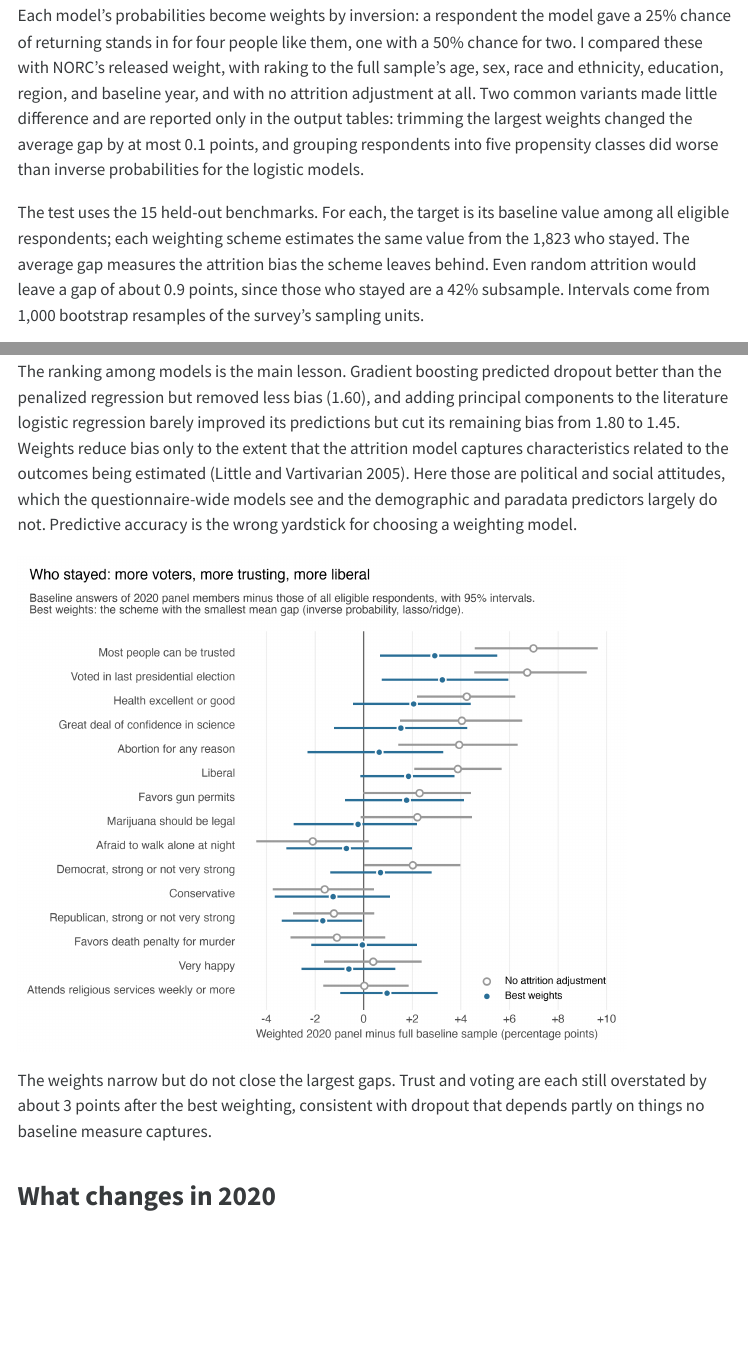
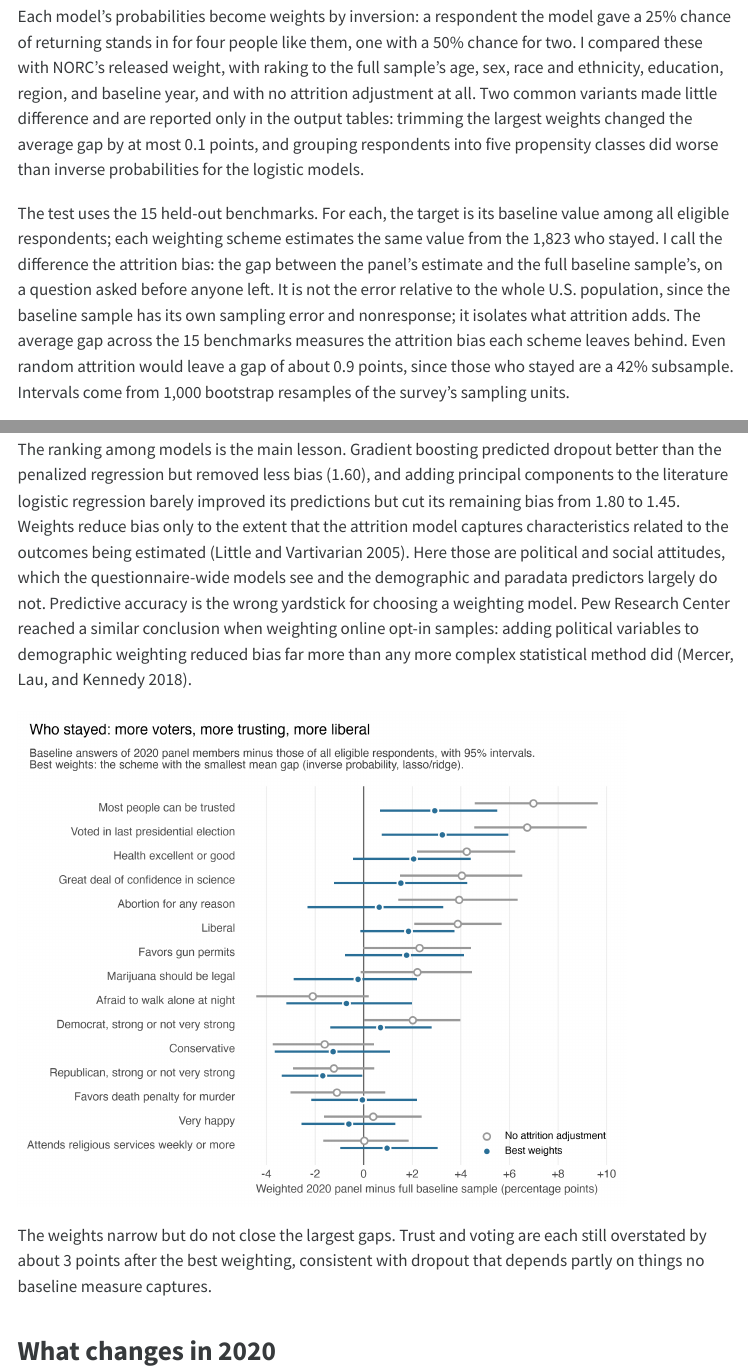
Before and after one commit to davidicrabtree/gss-panel-attrition, a Quarto document (report.qmd): the page in a window 1100 px wide, from 4560 px down before the commit and from 4610 px down after it, so that both start at the same text, and a second part further down, joined at a grey line. The pictures show the output file report.html that the author committed with the source, opened offline; menus at the side of the page are left out.

Commit message:
Define attrition bias and cite prior validation work
Reword the claim that the benchmark test is rarely possible: panel
studies have long used baseline data on attriters (Fitzgerald,
Gottschalk, and Moffitt 1998). Define attrition bias as the gap from
the full baseline sample, and cite Pew's 2018 finding that weighting
variables matter more than methods.

```diff
--- a/report.qmd
+++ b/report.qmd
@@ -131,13 +131,13 @@ The same probabilities give a summary of how unequal participation was. NORC mon
 
 Each model's probabilities become weights by inversion: a respondent the model gave a 25% chance of returning stands in for four people like them, one with a 50% chance for two. I compared these with NORC's released weight, with raking to the full sample's age, sex, race and ethnicity, education, region, and baseline year, and with no attrition adjustment at all. Two common variants made little difference and are reported only in the output tables: trimming the largest weights changed the average gap by at most `{python} num(trim_change, 1)` points, and grouping respondents into five propensity classes did worse than inverse probabilities for the logistic models.
 
-The test uses the 15 held-out benchmarks. For each, the target is its baseline value among all eligible respondents; each weighting scheme estimates the same value from the 1,823 who stayed. The average gap measures the attrition bias the scheme leaves behind. Even random attrition would leave a gap of about `{python} num(bias.loc["random_attrition", "mean_abs_gap"])` points, since those who stayed are a 42% subsample. Intervals come from 1,000 bootstrap resamples of the survey's sampling units.
+The test uses the 15 held-out benchmarks. For each, the target is its baseline value among all eligible respondents; each weighting scheme estimates the same value from the 1,823 who stayed. I call the difference the attrition bias: the gap between the panel's estimate and the full baseline sample's, on a question asked before anyone left. It is not the error relative to the whole U.S. population, since the baseline sample has its own sampling error and nonresponse; it isolates what attrition adds. The average gap across the 15 benchmarks measures the attrition bias each scheme leaves behind. Even random attrition would leave a gap of about `{python} num(bias.loc["random_attrition", "mean_abs_gap"])` points, since those who stayed are a 42% subsample. Intervals come from 1,000 bootstrap resamples of the survey's sampling units.
 
 ![](output/figures/bias_summary.png){width=100%}
 
 Without attrition adjustment, the panel misses the baseline values by `{python} num(bias.loc["base", "mean_abs_gap"], 2)` points on average. NORC's weight lowers that to `{python} num(bias.loc["norc", "mean_abs_gap"], 2)`, a reduction its interval cannot distinguish from zero. Raking lowers it to `{python} num(bias.loc["raking", "mean_abs_gap"], 2)`. The penalized logistic regression on the full questionnaire does best, at `{python} num(bias.loc[best, "mean_abs_gap"], 2)`: `{python} versus(best, "norc")` relative to NORC's weight and `{python} versus(best, "raking")` relative to raking. Its weights cost little precision: an effective sample size (Kish 1965) of `{python} f"{bias.loc[best, 'effective_n']:,.0f}"`, against `{python} f"{bias.loc['norc', 'effective_n']:,.0f}"` for NORC's weight.
 
-The ranking among models is the main lesson. Gradient boosting predicted dropout better than the penalized regression but removed less bias (`{python} num(bias.loc["ipw_boosting", "mean_abs_gap"], 2)`), and adding principal components to the literature logistic regression barely improved its predictions but cut its remaining bias from `{python} num(bias.loc["ipw_logit_literature", "mean_abs_gap"], 2)` to `{python} num(bias.loc["ipw_logit_pca", "mean_abs_gap"], 2)`. Weights reduce bias only to the extent that the attrition model captures characteristics related to the outcomes being estimated (Little and Vartivarian 2005). Here those are political and social attitudes, which the questionnaire-wide models see and the demographic and paradata predictors largely do not. Predictive accuracy is the wrong yardstick for choosing a weighting model.
+The ranking among models is the main lesson. Gradient boosting predicted dropout better than the penalized regression but removed less bias (`{python} num(bias.loc["ipw_boosting", "mean_abs_gap"], 2)`), and adding principal components to the literature logistic regression barely improved its predictions but cut its remaining bias from `{python} num(bias.loc["ipw_logit_literature", "mean_abs_gap"], 2)` to `{python} num(bias.loc["ipw_logit_pca", "mean_abs_gap"], 2)`. Weights reduce bias only to the extent that the attrition model captures characteristics related to the outcomes being estimated (Little and Vartivarian 2005). Here those are political and social attitudes, which the questionnaire-wide models see and the demographic and paradata predictors largely do not. Predictive accuracy is the wrong yardstick for choosing a weighting model. Pew Research Center reached a similar conclusion when weighting online opt-in samples: adding political variables to demographic weighting reduced bias far more than any more complex statistical method did (Mercer, Lau, and Kennedy 2018).
 
 ![](output/figures/benchmark_gaps.png){width=85%}
 
```
Also changed, not shown: README.md, report.html, report.pdf, report.qmd (6 more changed lines).
